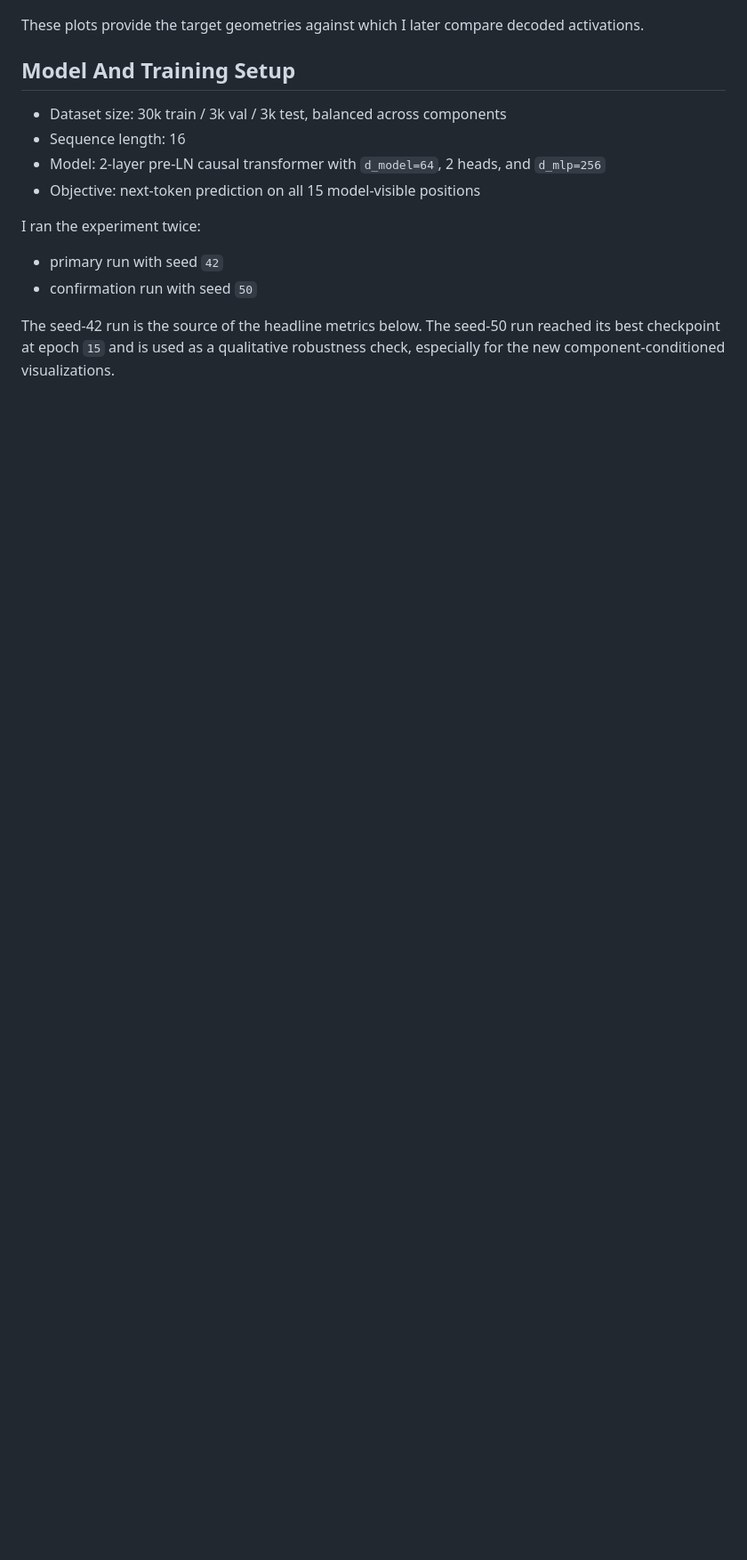
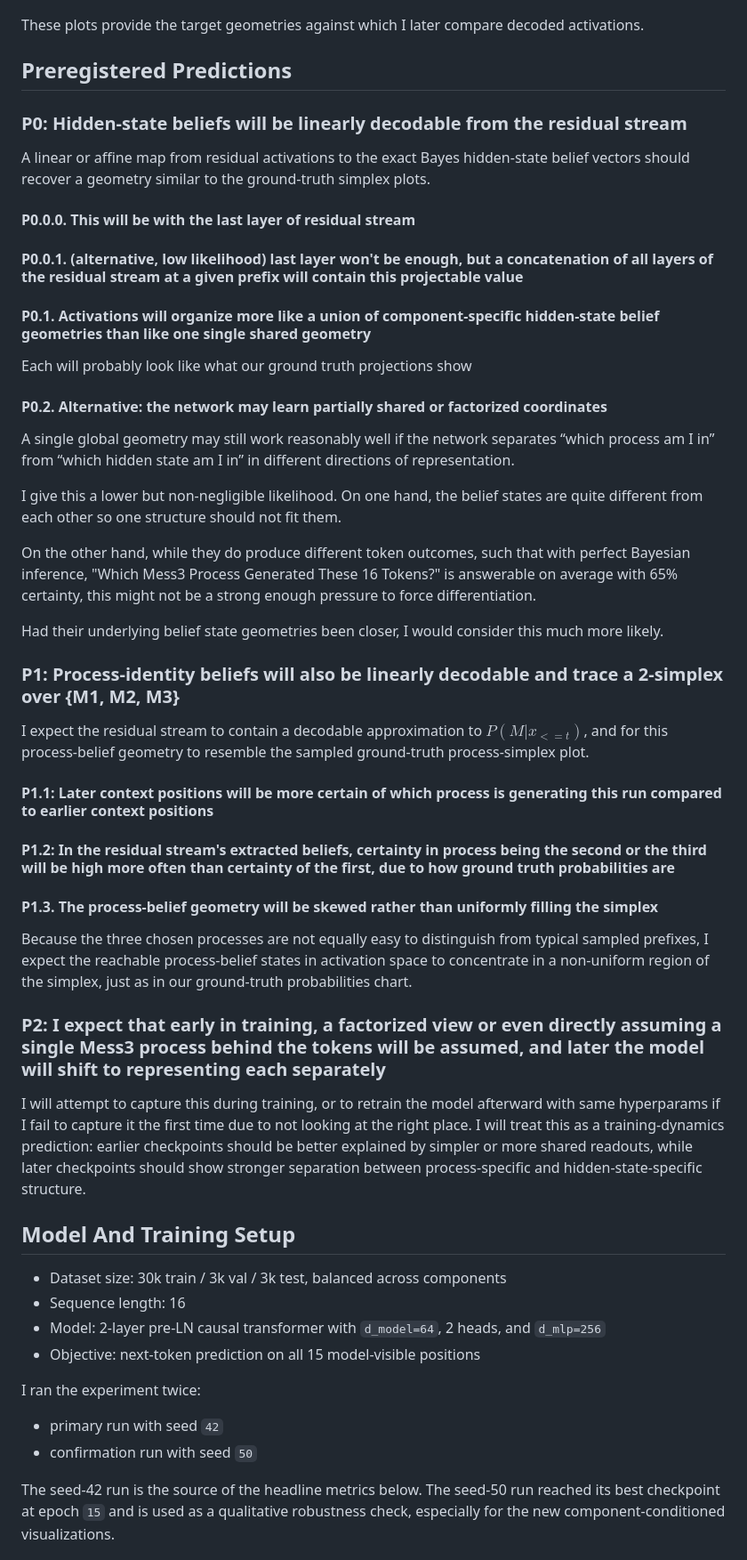
Before and after one commit to nikakogho/MATS-Simplex-Takehome, a Markdown page: writeup/takehome_writeup.md, the part around the change. Shown at 89% size. GitHub-like rendering; blank space fills up the shorter version.

Commit message:
mention preregistered predictions in writeup as well

```diff
--- a/writeup/takehome_writeup.md
+++ b/writeup/takehome_writeup.md
@@ -73,6 +73,41 @@ The same exact Bayes machinery also gives a ground-truth simplex over process id
 ![Ground-truth process-identity belief geometry](../assets/sampled_which_mess3.png)
 
 These plots provide the target geometries against which I later compare decoded activations.
+
+## Preregistered Predictions
+
+### P0: Hidden-state beliefs will be linearly decodable from the residual stream
+A linear or affine map from residual activations to the exact Bayes hidden-state belief vectors should recover a geometry similar to the ground-truth simplex plots.
+
+#### P0.0.0. This will be with the last layer of residual stream
+
+#### P0.0.1. (alternative, low likelihood) last layer won't be enough, but a concatenation of all layers of the residual stream at a given prefix will contain this projectable value
+
+#### P0.1. Activations will organize more like a union of component-specific hidden-state belief geometries than like one single shared geometry
+Each will probably look like what our ground truth projections show
+
+#### P0.2. Alternative: the network may learn partially shared or factorized coordinates
+A single global geometry may still work reasonably well if the network separates “which process am I in” from “which hidden state am I in” in different directions of representation.
+
+I give this a lower but non-negligible likelihood. On one hand, the belief states are quite different from each other so one structure should not fit them.
+
+On the other hand, while they do produce different token outcomes, such that with perfect Bayesian inference, "Which Mess3 Process Generated These 16 Tokens?" is answerable on average with 65% certainty, this might not be a strong enough pressure to force differentiation.
+
+Had their underlying belief state geometries been closer, I would consider this much more likely.
+
+### P1: Process-identity beliefs will also be linearly decodable and trace a 2-simplex over {M1, M2, M3}
+I expect the residual stream to contain a decodable approximation to $P(M | x_{<=t})$, and for this process-belief geometry to resemble the sampled ground-truth process-simplex plot.
+
+#### P1.1: Later context positions will be more certain of which process is generating this run compared to earlier context positions
+
+#### P1.2: In the residual stream's extracted beliefs, certainty in process being the second or the third will be high more often than certainty of the first, due to how ground truth probabilities are
+
+#### P1.3. The process-belief geometry will be skewed rather than uniformly filling the simplex
+Because the three chosen processes are not equally easy to distinguish from typical sampled prefixes, I expect the reachable process-belief states in activation space to concentrate in a non-uniform region of the simplex, just as in our ground-truth probabilities chart.
+
+### P2: I expect that early in training, a factorized view or even directly assuming a single Mess3 process behind the tokens will be assumed, and later the model will shift to representing each separately
+I will attempt to capture this during training, or to retrain the model afterward with same hyperparams if I fail to capture it the first time due to not looking at the right place.
+I will treat this as a training-dynamics prediction: earlier checkpoints should be better explained by simpler or more shared readouts, while later checkpoints should show stronger separation between process-specific and hidden-state-specific structure.
 
 ## Model And Training Setup
 
```
